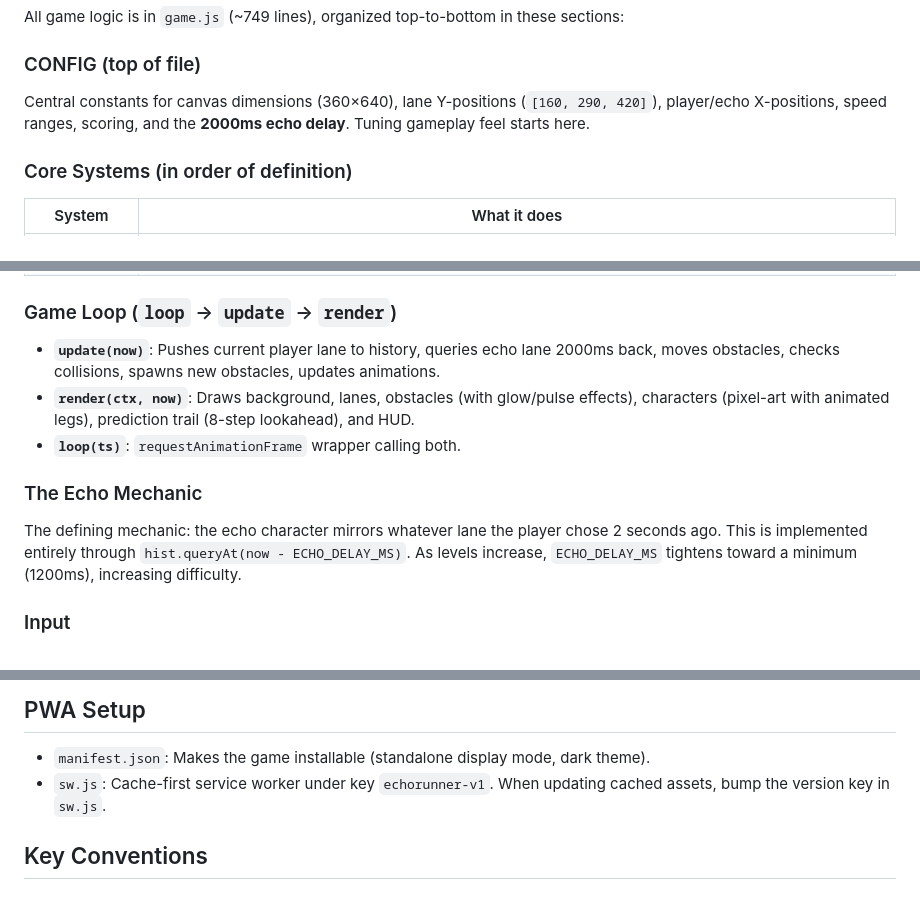
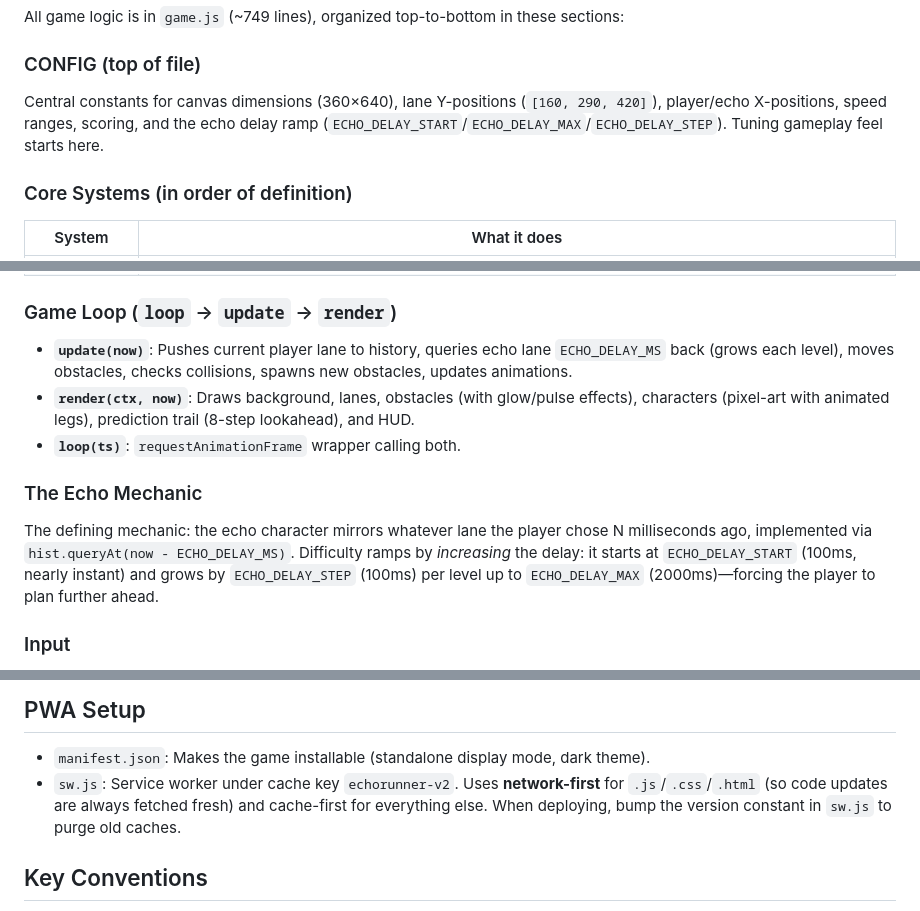
Before and after one commit to davidseow/game, a Markdown page: CLAUDE.md, 3 parts joined by grey strips. GitHub-like rendering.

Commit message:
Update CLAUDE.md to clarify echo delay mechanics and service worker caching strategy

```diff
--- a/CLAUDE.md
+++ b/CLAUDE.md
@@ -25,7 +25,7 @@ Open `http://localhost:8080` in a browser. There are no tests, no linting tools,
 All game logic is in `game.js` (~749 lines), organized top-to-bottom in these sections:
 
 ### CONFIG (top of file)
-Central constants for canvas dimensions (360×640), lane Y-positions (`[160, 290, 420]`), player/echo X-positions, speed ranges, scoring, and the **2000ms echo delay**. Tuning gameplay feel starts here.
+Central constants for canvas dimensions (360×640), lane Y-positions (`[160, 290, 420]`), player/echo X-positions, speed ranges, scoring, and the echo delay ramp (`ECHO_DELAY_START`/`ECHO_DELAY_MAX`/`ECHO_DELAY_STEP`). Tuning gameplay feel starts here.
 
 ### Core Systems (in order of definition)
 
@@ -40,13 +40,13 @@ Central constants for canvas dimensions (360×640), lane Y-positions (`[160, 290
 
 ### Game Loop (`loop` → `update` → `render`)
 
-- **`update(now)`**: Pushes current player lane to history, queries echo lane 2000ms back, moves obstacles, checks collisions, spawns new obstacles, updates animations.
+- **`update(now)`**: Pushes current player lane to history, queries echo lane `ECHO_DELAY_MS` back (grows each level), moves obstacles, checks collisions, spawns new obstacles, updates animations.
 - **`render(ctx, now)`**: Draws background, lanes, obstacles (with glow/pulse effects), characters (pixel-art with animated legs), prediction trail (8-step lookahead), and HUD.
 - **`loop(ts)`**: `requestAnimationFrame` wrapper calling both.
 
 ### The Echo Mechanic
 
-The defining mechanic: the echo character mirrors whatever lane the player chose 2 seconds ago. This is implemented entirely through `hist.queryAt(now - ECHO_DELAY_MS)`. As levels increase, `ECHO_DELAY_MS` tightens toward a minimum (1200ms), increasing difficulty.
+The defining mechanic: the echo character mirrors whatever lane the player chose N milliseconds ago, implemented via `hist.queryAt(now - ECHO_DELAY_MS)`. Difficulty ramps by *increasing* the delay: it starts at `ECHO_DELAY_START` (100ms, nearly instant) and grows by `ECHO_DELAY_STEP` (100ms) per level up to `ECHO_DELAY_MAX` (2000ms)—forcing the player to plan further ahead.
 
 ### Input
 
@@ -63,7 +63,7 @@ Level-ups trigger every 12 yellows scored. Each level increases obstacle speed (
 ## PWA Setup
 
 - `manifest.json`: Makes the game installable (standalone display mode, dark theme).
-- `sw.js`: Cache-first service worker under key `echorunner-v1`. When updating cached assets, bump the version key in `sw.js`.
+- `sw.js`: Service worker under cache key `echorunner-v2`. Uses **network-first** for `.js`/`.css`/`.html` (so code updates are always fetched fresh) and cache-first for everything else. When deploying, bump the version constant in `sw.js` to purge old caches.
 
 ## Key Conventions
 
```
